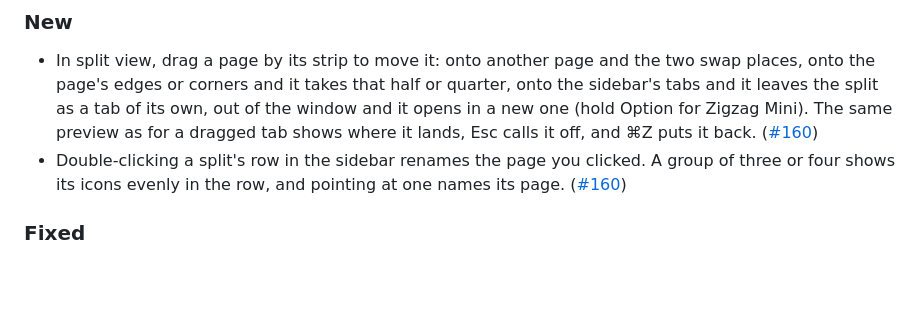
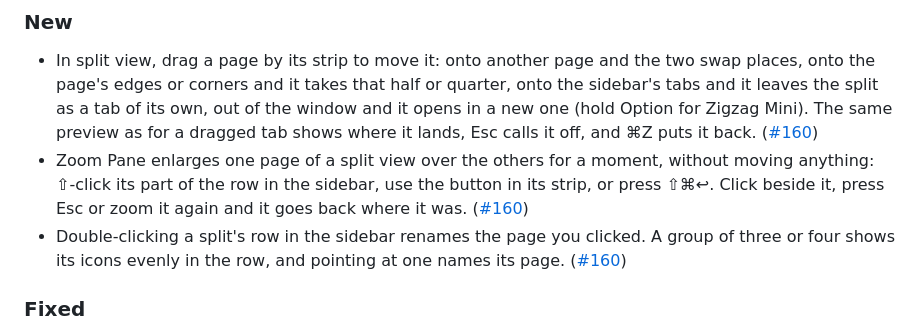
Before and after one commit to ZigaoWang/zigzag, a Markdown page: CHANGELOG.md, the part around the change. Drawn GitHub-style; blank space fills up the shorter version.

```diff
--- a/CHANGELOG.md
+++ b/CHANGELOG.md
@@ -7,6 +7,7 @@ Every release of Zigzag, newest first. The app shows the notes for the version y
 
 ### New
 - In split view, drag a page by its strip to move it: onto another page and the two swap places, onto the page's edges or corners and it takes that half or quarter, onto the sidebar's tabs and it leaves the split as a tab of its own, out of the window and it opens in a new one (hold Option for Zigzag Mini). The same preview as for a dragged tab shows where it lands, Esc calls it off, and ⌘Z puts it back. ([#160](https://github.com/ZigaoWang/zigzag/issues/160))
+- Zoom Pane enlarges one page of a split view over the others for a moment, without moving anything: ⇧-click its part of the row in the sidebar, use the button in its strip, or press ⇧⌘↩. Click beside it, press Esc or zoom it again and it goes back where it was. ([#160](https://github.com/ZigaoWang/zigzag/issues/160))
 - Double-clicking a split's row in the sidebar renames the page you clicked. A group of three or four shows its icons evenly in the row, and pointing at one names its page. ([#160](https://github.com/ZigaoWang/zigzag/issues/160))
 
 ### Fixed
```
Also changed, not shown: Zigzag/Design/DESIGN.md (+6 -0 lines).
